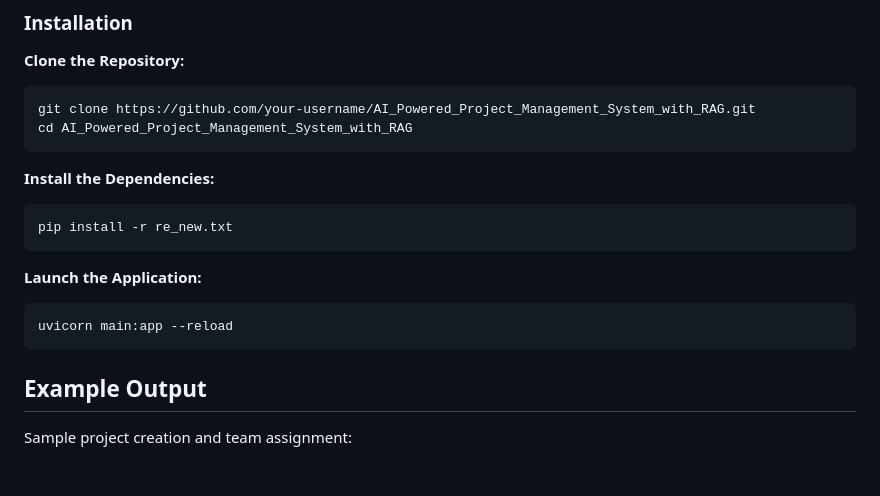
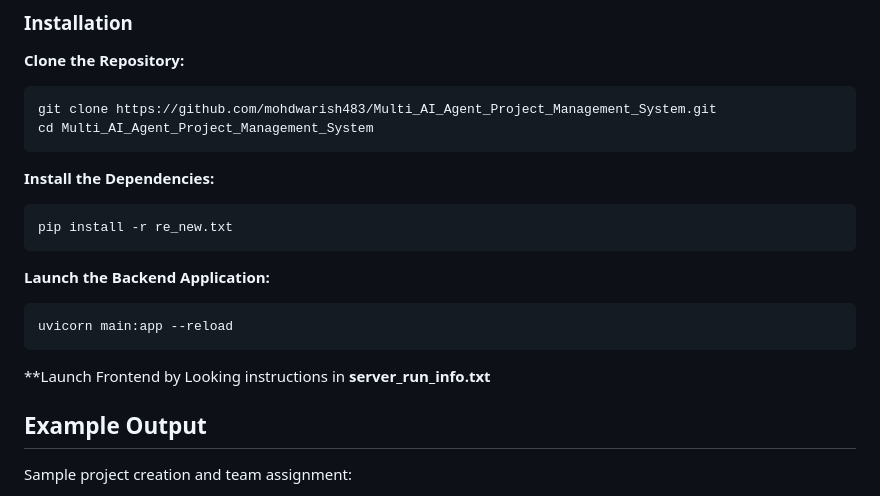
Before and after one commit to mohdwarish483/Multi_AI_Agent_Project_Management_System, a Markdown page: README.md, the part around the change. GitHub-like rendering; blank space fills up the shorter version.

Commit message:
Update README.md
Updated the instructions to run the frontend and backend app

````diff
--- a/README.md
+++ b/README.md
@@ -41,8 +41,8 @@ This project is an **AI-Powered Project Management System** utilizing **Retrieva
 **Clone the Repository:**
 
 ```bash
-git clone https://github.com/your-username/AI_Powered_Project_Management_System_with_RAG.git
-cd AI_Powered_Project_Management_System_with_RAG
+git clone https://github.com/mohdwarish483/Multi_AI_Agent_Project_Management_System.git
+cd Multi_AI_Agent_Project_Management_System
 ```
 
 **Install the Dependencies:**
@@ -51,11 +51,13 @@ cd AI_Powered_Project_Management_System_with_RAG
 pip install -r re_new.txt
 ```
 
-**Launch the Application:**
+**Launch the Backend Application:**
 
 ```bash
 uvicorn main:app --reload
 ```
+
+**Launch Frontend by Looking instructions in **server_run_info.txt**
 
 ## **Example Output**
 
````
